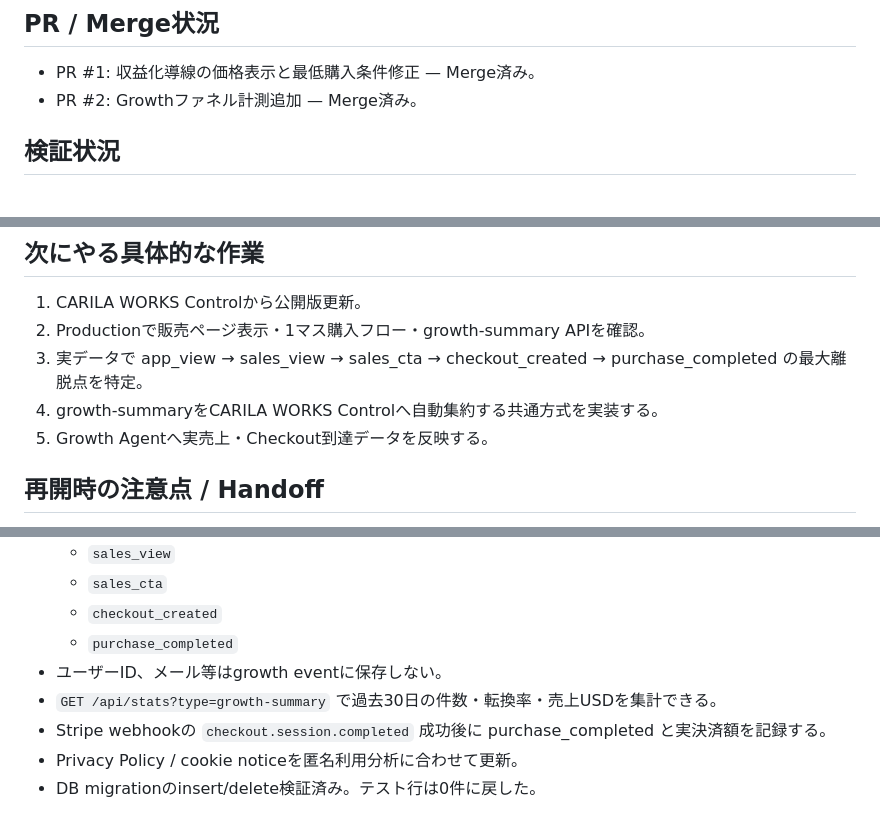
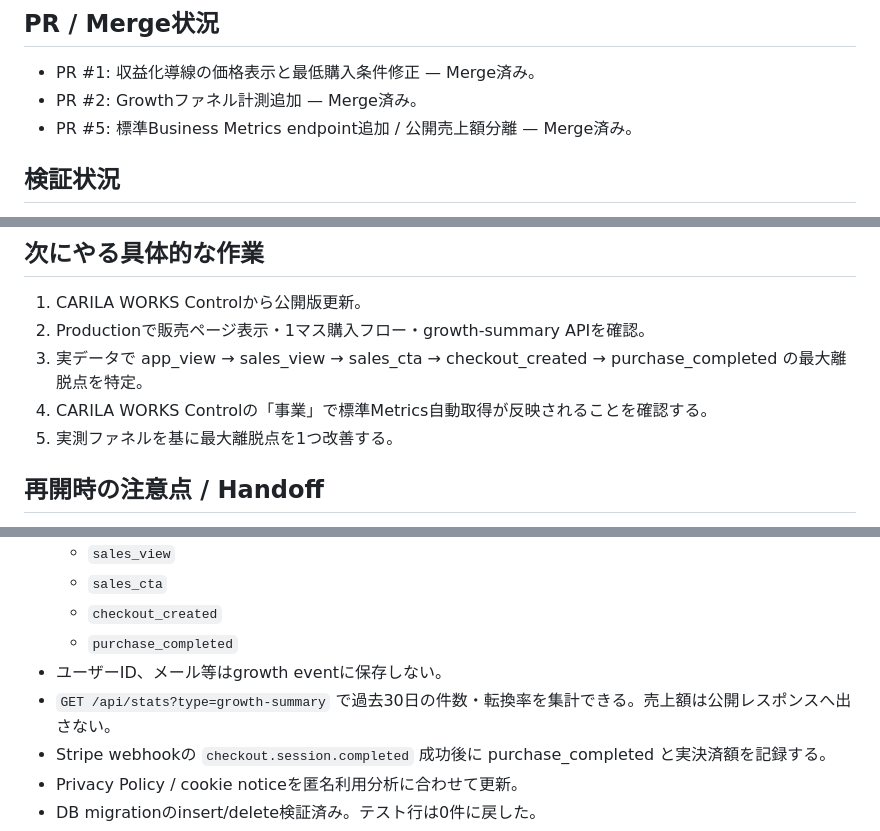
Before and after one commit to Carila96/neverend, a Markdown page: work/PROJECT_STATUS.md, 3 parts joined by grey strips. Rendered like a GitHub page.

Commit message:
Finalize business metrics merged status (#6)

```diff
--- a/work/PROJECT_STATUS.md
+++ b/work/PROJECT_STATUS.md
@@ -44,6 +44,7 @@
 
 - PR #1: 収益化導線の価格表示と最低購入条件修正 — Merge済み。
 - PR #2: Growthファネル計測追加 — Merge済み。
+- PR #5: 標準Business Metrics endpoint追加 / 公開売上額分離 — Merge済み。
 
 ## 検証状況
 
@@ -65,8 +66,8 @@
 1. CARILA WORKS Controlから公開版更新。
 2. Productionで販売ページ表示・1マス購入フロー・growth-summary APIを確認。
 3. 実データで app_view → sales_view → sales_cta → checkout_created → purchase_completed の最大離脱点を特定。
-4. growth-summaryをCARILA WORKS Controlへ自動集約する共通方式を実装する。
-5. Growth Agentへ実売上・Checkout到達データを反映する。
+4. CARILA WORKS Controlの「事業」で標準Metrics自動取得が反映されることを確認する。
+5. 実測ファネルを基に最大離脱点を1つ改善する。
 
 ## 再開時の注意点 / Handoff
 
@@ -87,7 +88,7 @@
   - `checkout_created`
   - `purchase_completed`
 - ユーザーID、メール等はgrowth eventに保存しない。
-- `GET /api/stats?type=growth-summary` で過去30日の件数・転換率・売上USDを集計できる。
+- `GET /api/stats?type=growth-summary` で過去30日の件数・転換率を集計できる。売上額は公開レスポンスへ出さない。
 - Stripe webhookの `checkout.session.completed` 成功後に purchase_completed と実決済額を記録する。
 - Privacy Policy / cookie noticeを匿名利用分析に合わせて更新。
 - DB migrationのinsert/delete検証済み。テスト行は0件に戻した。
```
